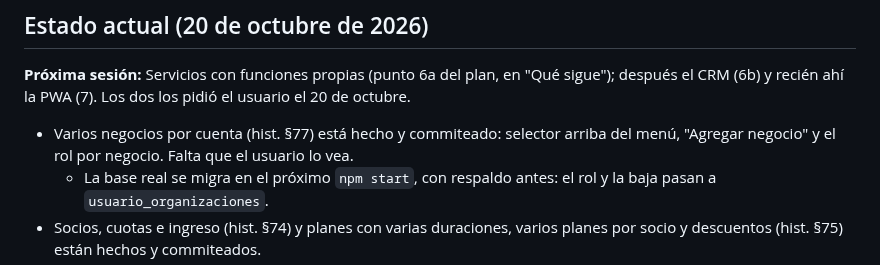
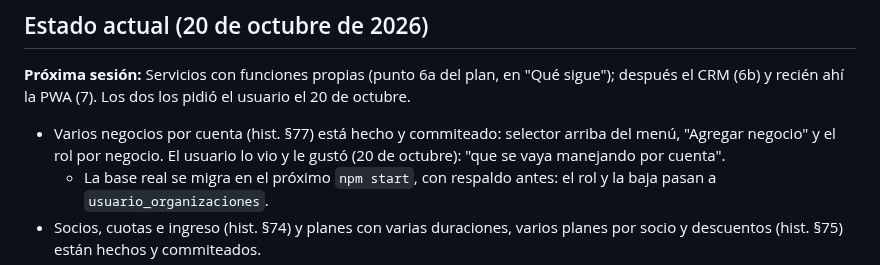
Before and after one commit to Code7C26/Nexo, a Markdown page: handoff.md, the part around the change. Drawn GitHub-style.

Commit message:
docs: el usuario aprobó varios negocios por cuenta
Co-Authored-By: Claude Opus 5.5 <noreply@anthropic.com>

```diff
--- a/handoff.md
+++ b/handoff.md
@@ -25,8 +25,8 @@
 "Qué sigue"); después el CRM (6b) y recién ahí la PWA (7). Los dos los pidió
 el usuario el 20 de octubre.
 - Varios negocios por cuenta (hist. §77) está hecho y commiteado: selector
-  arriba del menú, "Agregar negocio" y el rol por negocio. Falta que el
-  usuario lo vea.
+  arriba del menú, "Agregar negocio" y el rol por negocio. El usuario lo vio
+  y le gustó (20 de octubre): "que se vaya manejando por cuenta".
   - La base real se migra en el próximo `npm start`, con respaldo antes: el
     rol y la baja pasan a `usuario_organizaciones`.
 - Socios, cuotas e ingreso (hist. §74) y planes con varias duraciones, varios
```
